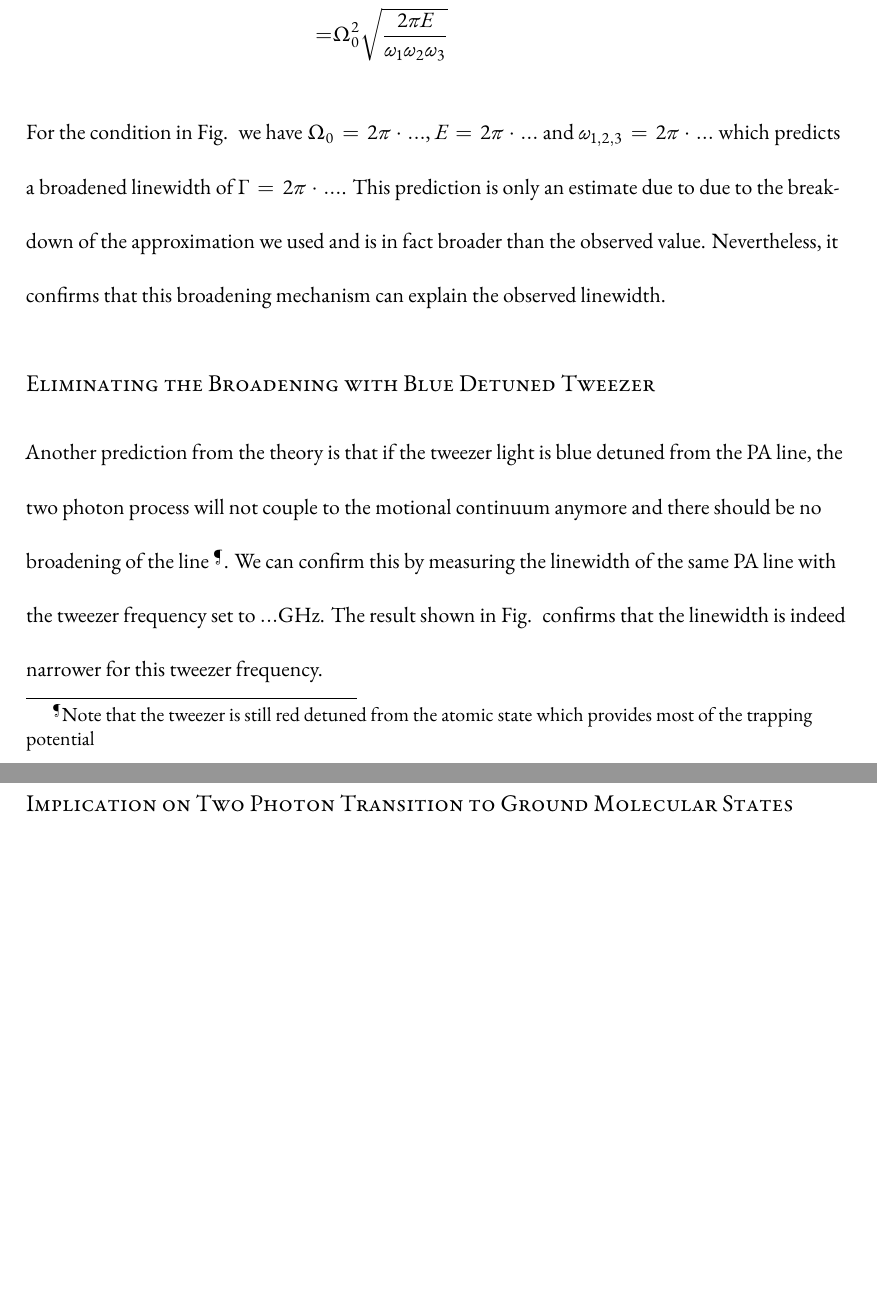
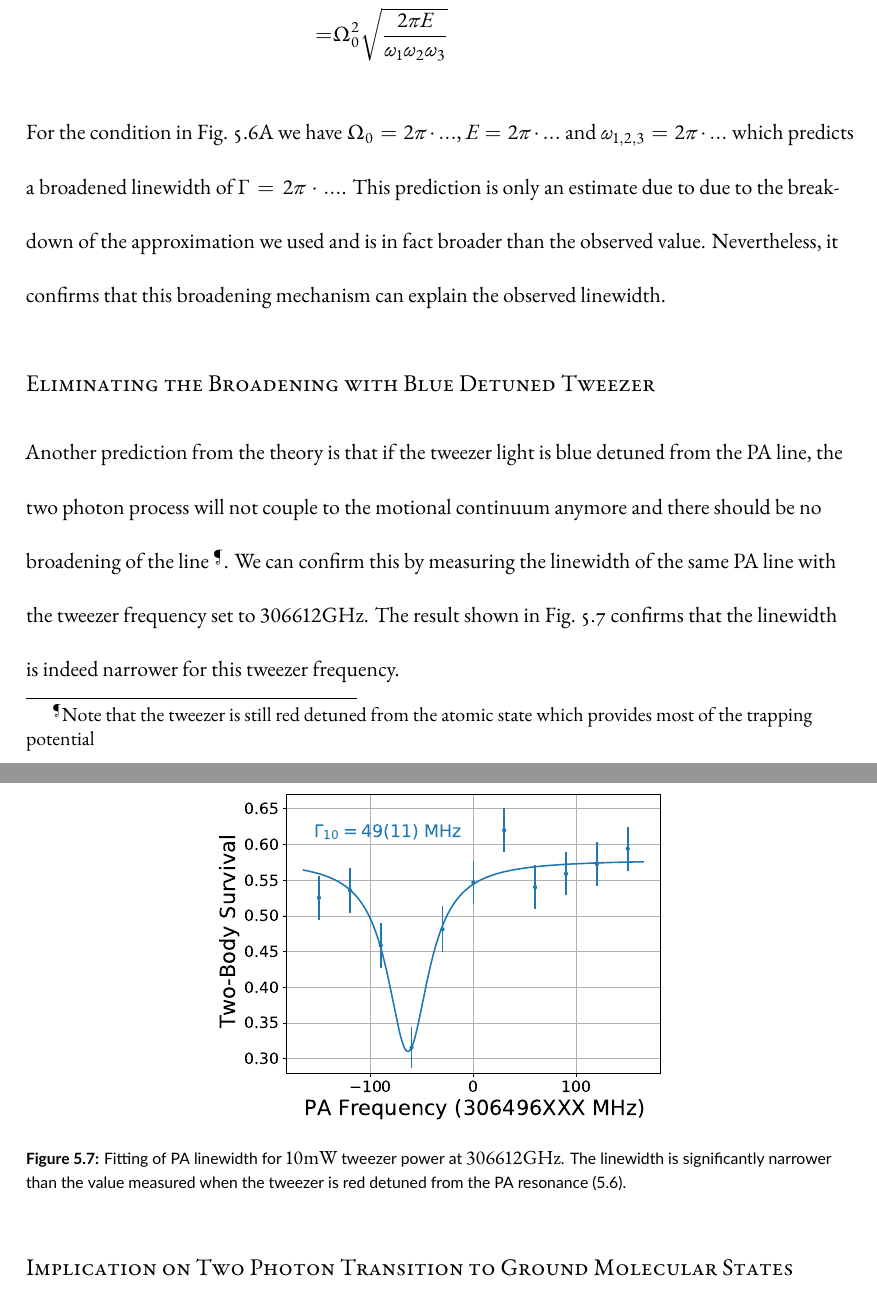
Before and after one commit to yuyichao/grad-thesis, a LaTeX thesis (dissertation.tex, which reads chapters/pa.tex): two parts of pages 67 and 68 of 108, joined at a grey line, cut so that both start at the same text, the shorter picture padded with empty space. Compiled offline with XeLaTeX.

Commit message:
[pa] PA linewidth for blue detuned tweezer

```diff
--- a/chapters/pa.tex
+++ b/chapters/pa.tex
@@ -572,7 +572,8 @@ Substituting into $\Gamma$ and taking the limit of $R\rightarrow\infty$ we have
   =&\Omega_0^2\frac{n}{R}\sqrt{\frac{\pi^3}{\mu\omega_1\omega_2\omega_3}}\\
   =&\Omega_0^2\sqrt{\frac{2\pi E}{\omega_1\omega_2\omega_3}}
 \end{align*}
-For the condition in Fig.~\todo{\ref{}} we have $\Omega_0=2\pi\cdot\todo{number}...$,
+For the condition in Fig.~\ref{fig:pa:linewidth-red-twr}A
+we have $\Omega_0=2\pi\cdot\todo{number}...$,
 $E=2\pi\cdot\todo{number}...$ and $\omega_{1,2,3}=2\pi\cdot\todo{number}...$
 which predicts a broadened linewidth of $\Gamma=2\pi\cdot\todo{number}...$.
 This prediction is only an estimate due to due to the breakdown of the approximation
@@ -582,19 +583,26 @@ Nevertheless, it confirms that this broadening mechanism can explain the observe
 \todo{Acknowedge Olivier}
 
 \subsubsection{Eliminating the Broadening with Blue Detuned Tweezer}
+
+\begin{figure}
+  \centering
+  \includegraphics[width=0.55\textwidth]{figures/pa_spectrum_v12_blue_10.pdf}
+  \caption[PA linewidth for blue detuned tweezer]{
+    Fitting of PA linewidth for $10 \mathrm{mW}$ tweezer power at $306612 \mathrm{GHz}$.
+    The linewidth is significantly narrower than the value measured when the tweezer
+    is red detuned from the PA resonance (\ref{fig:pa:linewidth-red-twr}).
+    \label{fig:pa:linewidth-blue-twr}}
+\end{figure}
+
 Another prediction from the theory is that if the tweezer light is blue detuned from
 the PA line, the two photon process will not couple to the motional continuum anymore
 and there should be no broadening of the line
 \footnote{Note that the tweezer is still red detuned from the atomic state which
   provides most of the trapping potential}.
 We can confirm this by measuring the linewidth of the same PA line with the tweezer
-frequency set to $...\todo{number} \mathrm{GHz}$.
-The result shown in Fig.~\todo{\ref{}} confirms that the linewidth is indeed narrower
-for this tweezer frequency.
-
-\todo{
-  v'=12 (NaCs 2019 > NaCs 2019 > PA (466.75 GHz) 7/16 - 7/28 > PA v = 12 (tweezer @ 612 G) 8/30 -
-}
+frequency set to $306612 \mathrm{GHz}$.
+The result shown in Fig.~\ref{fig:pa:linewidth-blue-twr}
+confirms that the linewidth is indeed narrower for this tweezer frequency.
 
 \subsubsection{Implication on Two Photon Transition to Ground Molecular States}
 Since the broadening is caused by two photon coupling to high energy atomic motional states,
```
Also changed, not shown: dissertation.pdf, figures/pa_spectrum_v12_blue_10.pdf (added), figures/pa_spectrum_v12_blue_10.png (added), figures/pa_spectrum_v12_blue_10.svg (added), chapters/pa.tex (4 more changed lines), 1 other file.
